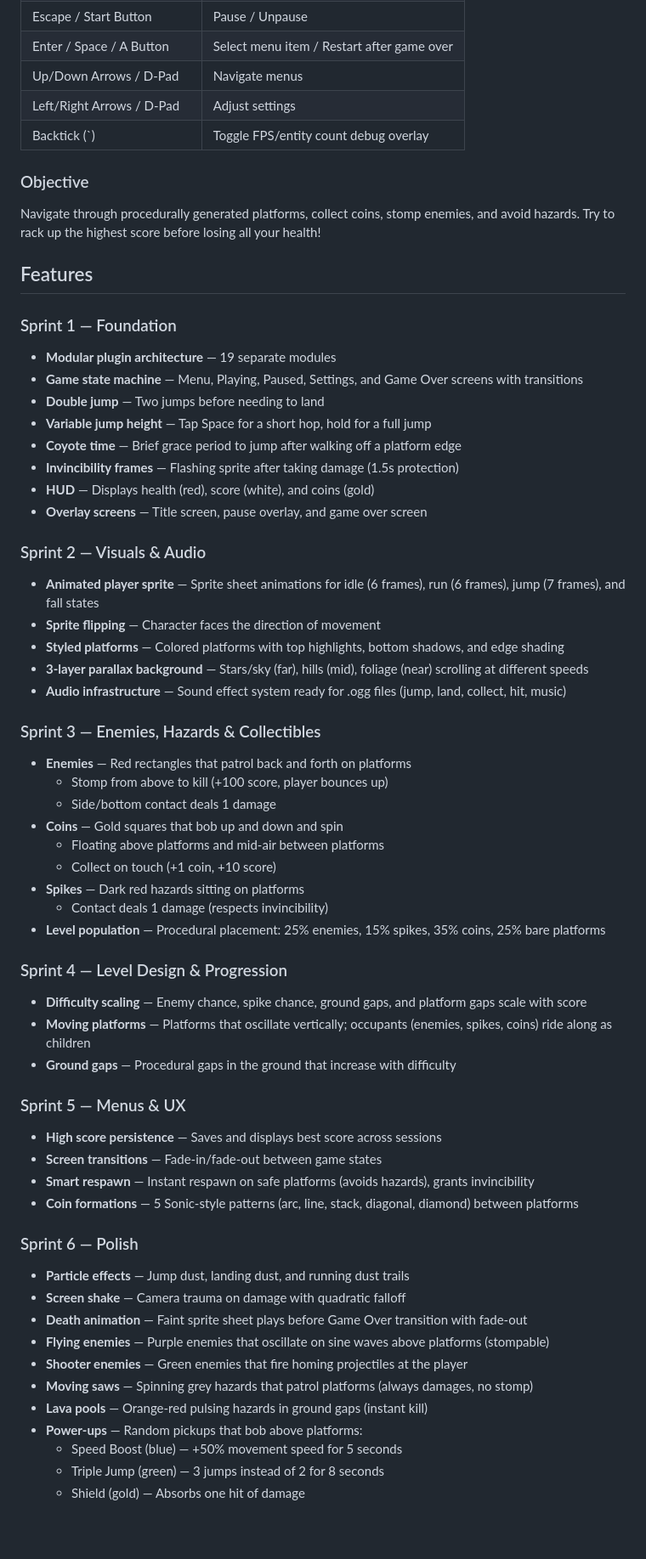
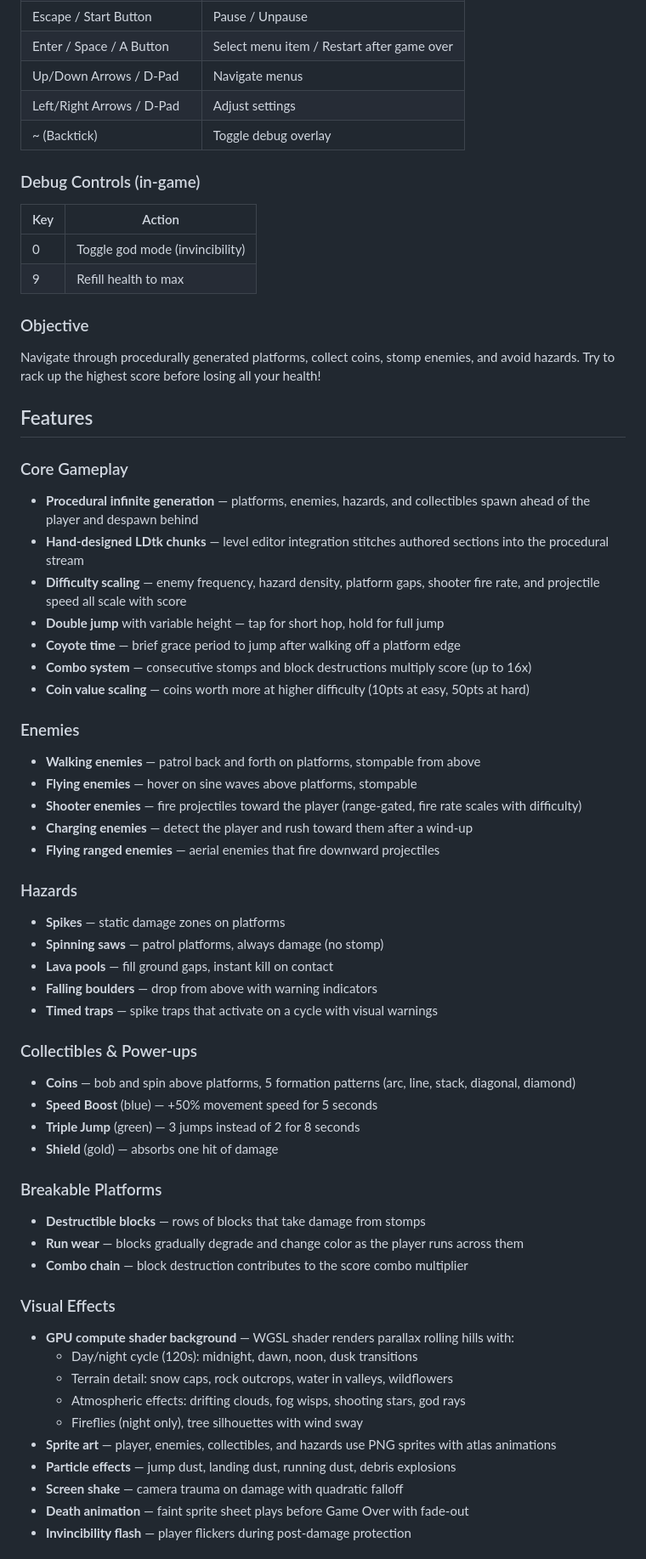
Before and after one commit to bfoster68/My_SideScroller, a Markdown page: README.md, the part around one of its changes. Shown at 85% size. Drawn GitHub-style; blank space fills up the shorter version.

```diff
--- a/README.md
+++ b/README.md
@@ -15,62 +15,62 @@ A 2D side-scrolling platformer built with [Bevy 0.18](https://bevyengine.org/) (
 | Enter / Space / A Button | Select menu item / Restart after game over |
 | Up/Down Arrows / D-Pad | Navigate menus |
 | Left/Right Arrows / D-Pad | Adjust settings |
-| Backtick (`) | Toggle FPS/entity count debug overlay |
+| ~ (Backtick) | Toggle debug overlay |
+
+### Debug Controls (in-game)
+| Key | Action |
+|-----|--------|
+| 0 | Toggle god mode (invincibility) |
+| 9 | Refill health to max |
 
 ### Objective
 Navigate through procedurally generated platforms, collect coins, stomp enemies, and avoid hazards. Try to rack up the highest score before losing all your health!
 
 ## Features
 
-### Sprint 1 — Foundation
-- **Modular plugin architecture** — 19 separate modules
-- **Game state machine** — Menu, Playing, Paused, Settings, and Game Over screens with transitions
-- **Double jump** — Two jumps before needing to land
-- **Variable jump height** — Tap Space for a short hop, hold for a full jump
-- **Coyote time** — Brief grace period to jump after walking off a platform edge
-- **Invincibility frames** — Flashing sprite after taking damage (1.5s protection)
-- **HUD** — Displays health (red), score (white), and coins (gold)
-- **Overlay screens** — Title screen, pause overlay, and game over screen
+### Core Gameplay
+- **Procedural infinite generation** — platforms, enemies, hazards, and collectibles spawn ahead of the player and despawn behind
+- **Hand-designed LDtk chunks** — level editor integration stitches authored sections into the procedural stream
+- **Difficulty scaling** — enemy frequency, hazard density, platform gaps, shooter fire rate, and projectile speed all scale with score
+- **Double jump** with variable height — tap for short hop, hold for full jump
+- **Coyote time** — brief grace period to jump after walking off a platform edge
+- **Combo system** — consecutive stomps and block destructions multiply score (up to 16x)
+- **Coin value scaling** — coins worth more at higher difficulty (10pts at easy, 50pts at hard)
 
-### Sprint 2 — Visuals & Audio
-- **Animated player sprite** — Sprite sheet animations for idle (6 frames), run (6 frames), jump (7 frames), and fall states
-- **Sprite flipping** — Character faces the direction of movement
-- **Styled platforms** — Colored platforms with top highlights, bottom shadows, and edge shading
-- **3-layer parallax background** — Stars/sky (far), hills (mid), foliage (near) scrolling at different speeds
-- **Audio infrastructure** — Sound effect system ready for .ogg files (jump, land, collect, hit, music)
+### Enemies
+- **Walking enemies** — patrol back and forth on platforms, stompable from above
+- **Flying enemies** — hover on sine waves above platforms, stompable
+- **Shooter enemies** — fire projectiles toward the player (range-gated, fire rate scales with difficulty)
+- **Charging enemies** — detect the player and rush toward them after a wind-up
+- **Flying ranged enemies** — aerial enemies that fire downward projectiles
 
-### Sprint 3 — Enemies, Hazards & Collectibles
-- **Enemies** — Red rectangles that patrol back and forth on platforms
-  - Stomp from above to kill (+100 score, player bounces up)
-  - Side/bottom contact deals 1 damage
-- **Coins** — Gold squares that bob up and down and spin
-  - Floating above platforms and mid-air between platforms
-  - Collect on touch (+1 coin, +10 score)
-- **Spikes** — Dark red hazards sitting on platforms
-  - Contact deals 1 damage (respects invincibility)
-- **Level population** — Procedural placement: 25% enemies, 15% spikes, 35% coins, 25% bare platforms
+### Hazards
+- **Spikes** — static damage zones on platforms
+- **Spinning saws** — patrol platforms, always damage (no stomp)
+- **Lava pools** — fill ground gaps, instant kill on contact
+- **Falling boulders** — drop from above with warning indicators
+- **Timed traps** — spike traps that activate on a cycle with visual warnings
 
-### Sprint 4 — Level Design & Progression
-- **Difficulty scaling** — Enemy chance, spike chance, ground gaps, and platform gaps scale with score
-- **Moving platforms** — Platforms that oscillate vertically; occupants (enemies, spikes, coins) ride along as children
-- **Ground gaps** — Procedural gaps in the ground that increase with difficulty
+### Collectibles & Power-ups
+- **Coins** — bob and spin above platforms, 5 formation patterns (arc, line, stack, diagonal, diamond)
+- **Speed Boost** (blue) — +50% movement speed for 5 seconds
+- **Triple Jump** (green) — 3 jumps instead of 2 for 8 seconds
+- **Shield** (gold) — absorbs one hit of damage
 
-### Sprint 5 — Menus & UX
-- **High score persistence** — Saves and displays best score across sessions
-- **Screen transitions** — Fade-in/fade-out between game states
-- **Smart respawn** — Instant respawn on safe platforms (avoids hazards), grants invincibility
-- **Coin formations** — 5 Sonic-style patterns (arc, line, stack, diagonal, diamond) between platforms
+### Breakable Platforms
+- **Destructible blocks** — rows of blocks that take damage from stomps
+- **Run wear** — blocks gradually degrade and change color as the player runs across them
+- **Combo chain** — block destruction contributes to the score combo multiplier
 
-### Sprint 6 — Polish
-- **Particle effects** — Jump dust, landing dust, and running dust trails
-- **Screen shake** — Camera trauma on damage with quadratic falloff
-- **Death animation** — Faint sprite sheet plays before Game Over transition with fade-out
-- **Flying enemies** — Purple enemies that oscillate on sine waves above platforms (stompable)
-- **Shooter enemies** — Green enemies that fire homing projectiles at the player
-- **Moving saws** — Spinning grey hazards that patrol platforms (always damages, no stomp)
-- **Lava pools** — Orange-red pulsing hazards in ground gaps (instant kill)
-- **Power-ups** — Random pickups that bob above platforms:
-  - Speed Boost (blue) — +50% movement speed for 5 seconds
-  - Triple Jump (green) — 3 jumps instead of 2 for 8 seconds
-  - Shield (gold) — Absorbs one hit of damage
+### Visual Effects
+- **GPU compute shader background** — WGSL shader renders parallax rolling hills with:
+  - Day/night cycle (120s): midnight, dawn, noon, dusk transitions
+  - Terrain detail: snow caps, rock outcrops, water in valleys, wildflowers
+  - Atmospheric effects: drifting clouds, fog wisps, shooting stars, god rays
+  - Fireflies (night only), tree silhouettes with wind sway
+- **Sprite art** — player, enemies, collectibles, and hazards use PNG sprites with atlas animations
+- **Particle effects** — jump dust, landing dust, running dust, debris explosions
+- **Screen shake** — camera trauma on damage with quadratic falloff
+- **Death animation** — faint sprite sheet plays before Game Over with fade-out
+- **Invincibility flash** — player flickers during post-damage protection
 
```
Also changed, not shown: other parts of README.md (+44 -35 lines).
